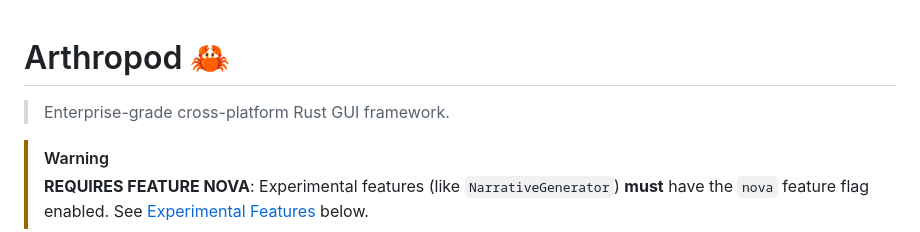
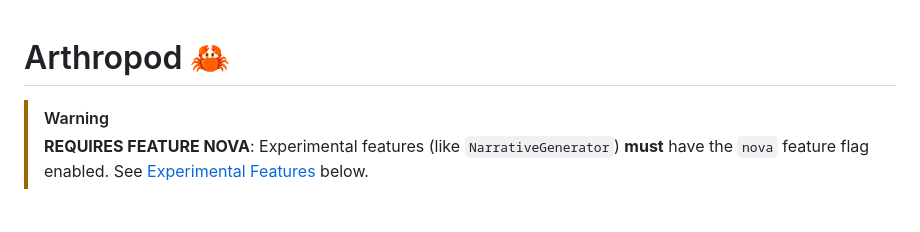
Before and after one commit to madmax983/arthropod, a Markdown page: README.md, the part around the change. Rendered like a GitHub page; blank space fills up the shorter version.

Commit message:
Update README to remove enterprise-grade description
Removed outdated description about enterprise-grade features.

```diff
--- a/README.md
+++ b/README.md
@@ -1,6 +1,4 @@
 # Arthropod 🦀
-
-> Enterprise-grade cross-platform Rust GUI framework.
 
 > [!WARNING]
 > **REQUIRES FEATURE NOVA**: Experimental features (like `NarrativeGenerator`) **must** have the `nova` feature flag enabled. See [Experimental Features](#experimental-features-nova) below.
```
